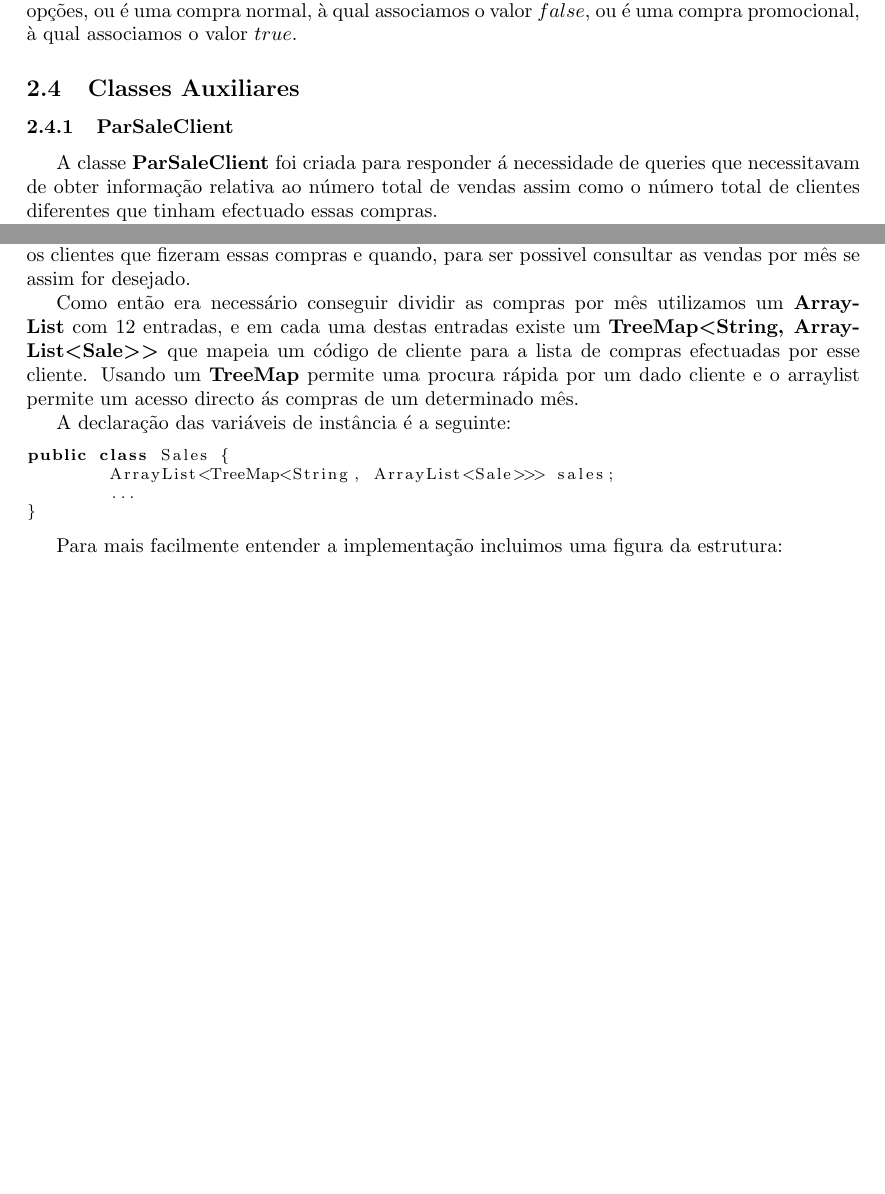
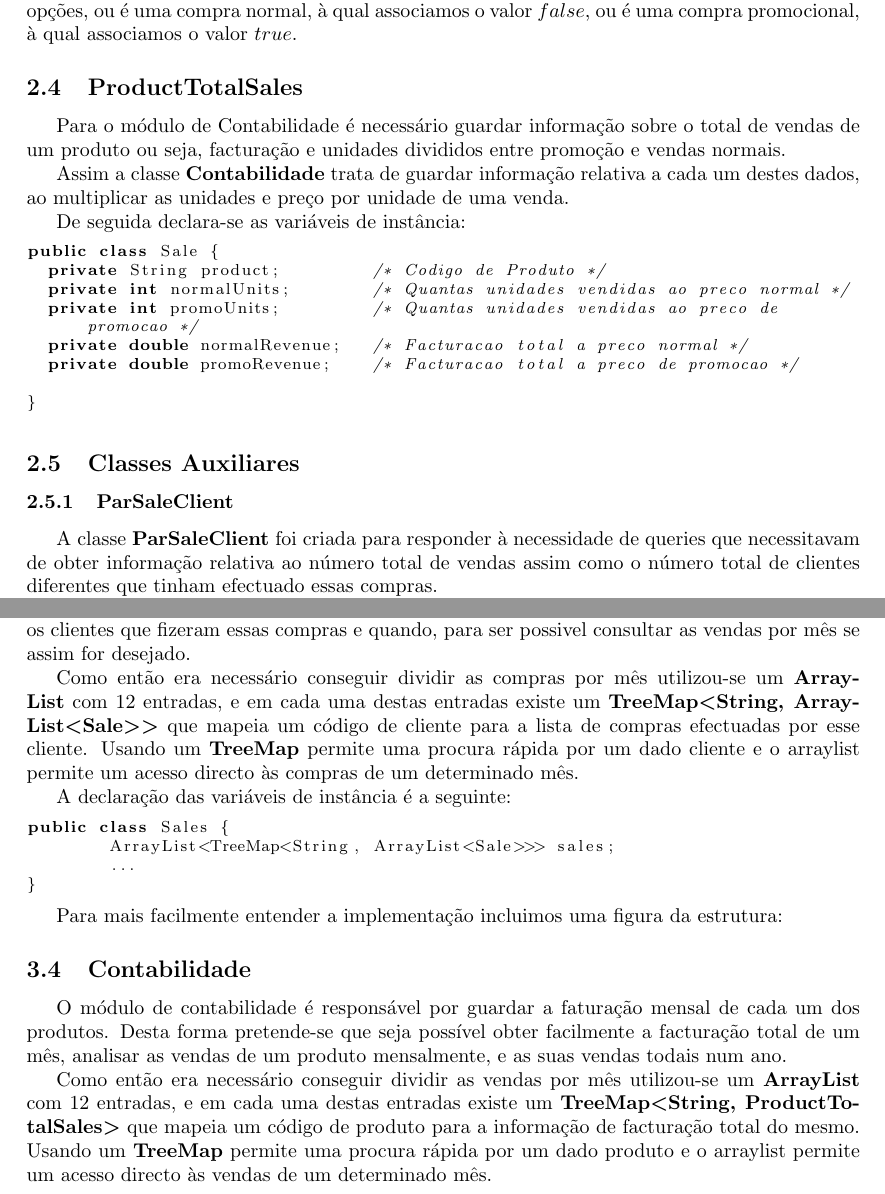
Before and after one commit to martinhoaragao/geshiper-java, a LaTeX document (report/report.tex): two parts of pages 5 and 9 of 13, joined at a grey line, cut so that both start at the same text, the shorter picture padded with empty space. Compiled offline with pdfLaTeX.

Commit message:
Add Accounting and ProductTotalSales to report

```diff
--- a/report/report.tex
+++ b/report/report.tex
@@ -122,9 +122,25 @@ public class Sale {
 \par Foi usado um valor do tipo \textbf{boolean} para guardar o tipo de compra pois apenas há duas opções, ou é uma compra
 normal, à qual associamos o valor $false$, ou é uma compra promocional, à qual associamos o valor $true$.
 
+\subsection{ProductTotalSales}
+\par Para o módulo de Contabilidade é necessário guardar informação sobre o total de vendas de um produto ou seja, facturação e unidades divididos entre promoção e vendas normais.
+\par Assim a classe \textbf{Contabilidade} trata de guardar informação relativa a cada um destes dados, ao multiplicar as unidades e preço por unidade de uma venda.
+\par De seguida declara-se as variáveis de instância:
+
+\begin{lstlisting}[language=Java]
+public class Sale {
+  private String product;         /* Codigo de Produto */
+  private int normalUnits;        /* Quantas unidades vendidas ao preco normal */
+  private int promoUnits;         /* Quantas unidades vendidas ao preco de promocao */
+  private double normalRevenue;   /* Facturacao total a preco normal */
+  private double promoRevenue;    /* Facturacao total a preco de promocao */
+
+}
+\end{lstlisting}
+
 \subsection{Classes Auxiliares}
 \subsubsection{ParSaleClient}
-\par A classe \textbf{ParSaleClient} foi criada para responder á necessidade de queries que necessitavam de obter informação
+\par A classe \textbf{ParSaleClient} foi criada para responder à necessidade de queries que necessitavam de obter informação
 relativa ao número total de vendas assim como o número total de clientes diferentes que tinham efectuado essas compras.
 \par Para guardar esta informação usou-se então apenas duas variáveis de instância aqui declaradas:
 
@@ -270,10 +286,10 @@ alfabeticamente e a procura é rápida.
 \subsection{Compras}
 \par O módulo de compras é responsável por guardar todas as compras válidas, relacionando quais os clientes que fizeram
 essas compras e quando, para ser possivel consultar as vendas por mês se assim for desejado.
-\par Como então era necessário conseguir dividir as compras por mês utilizamos um \textbf{ArrayList} com 12 entradas, e
+\par Como então era necessário conseguir dividir as compras por mês utilizou-se um \textbf{ArrayList} com 12 entradas, e
 em cada uma destas entradas existe um \textbf{TreeMap\textless String, ArrayList\textless Sale\textgreater\textgreater} que
 mapeia um código de cliente para a lista de compras efectuadas por esse cliente. Usando um \textbf{TreeMap} permite uma
-procura rápida por um dado cliente e o arraylist permite um acesso directo ás compras de um determinado mês.
+procura rápida por um dado cliente e o arraylist permite um acesso directo às compras de um determinado mês.
 \par A declaração das variáveis de instância é a seguinte:
 
 \begin{lstlisting}[language=Java]
@@ -292,6 +308,13 @@ public class Sales {
 \label{fig:sales}
 \end{figure}
 
+\subsection{Contabilidade}
+\par O módulo de contabilidade é responsável por guardar a faturação mensal de cada um dos produtos.
+Desta forma pretende-se que seja possível obter facilmente a facturação total de um mês, analisar as vendas de um produto mensalmente, e as suas vendas todais num ano.
+\par Como então era necessário conseguir dividir as vendas por mês utilizou-se um \textbf{ArrayList} com 12 entradas, e
+em cada uma destas entradas existe um \textbf{TreeMap\textless String, ProductTotalSales\textgreater} que mapeia um código de produto para a informação de facturação total do mesmo. Usando um \textbf{TreeMap} permite uma
+procura rápida por um dado produto e o arraylist permite um acesso directo às vendas de um determinado mês.
+
 % UI
 \newpage
 \section{Interface Utilizador}
```
Also changed, not shown: report/jc.jpg (added), report/ls.jpg (added), report/ma.jpg (added).
